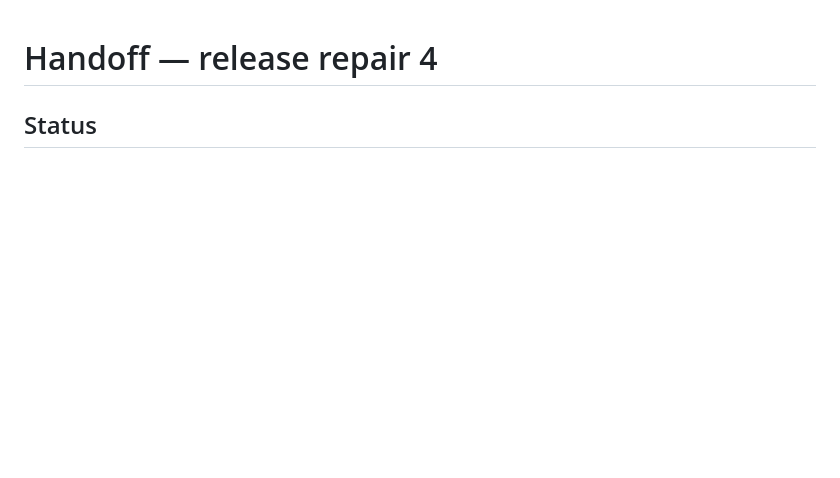
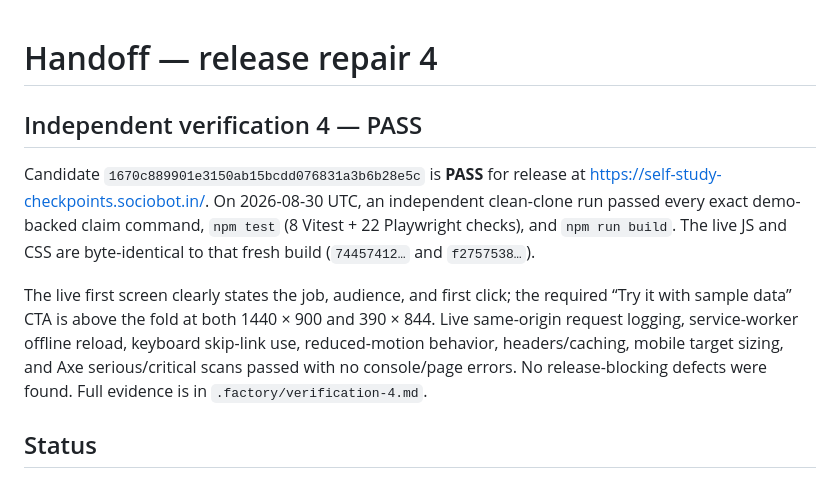
Before and after one commit to B-Divyesh/sf-self-study-checkpoints, a Markdown page: .factory/handoff.md, the part around the change. Rendered like a GitHub page; blank space fills up the shorter version.

Commit message:
docs: record verification 4 pass

```diff
--- a/.factory/handoff.md
+++ b/.factory/handoff.md
@@ -1,4 +1,10 @@
 # Handoff — release repair 4
+
+## Independent verification 4 — PASS
+
+Candidate `1670c889901e3150ab15bcdd076831a3b6b28e5c` is **PASS** for release at <https://self-study-checkpoints.sociobot.in/>. On 2026-08-30 UTC, an independent clean-clone run passed every exact demo-backed claim command, `npm test` (8 Vitest + 22 Playwright checks), and `npm run build`. The live JS and CSS are byte-identical to that fresh build (`74457412…` and `f2757538…`).
+
+The live first screen clearly states the job, audience, and first click; the required “Try it with sample data” CTA is above the fold at both 1440 × 900 and 390 × 844. Live same-origin request logging, service-worker offline reload, keyboard skip-link use, reduced-motion behavior, headers/caching, mobile target sizing, and Axe serious/critical scans passed with no console/page errors. No release-blocking defects were found. Full evidence is in `.factory/verification-4.md`.
 
 ## Status
 
```
Also changed, not shown: .factory/verification-4.md (added, +53 -0 lines).
